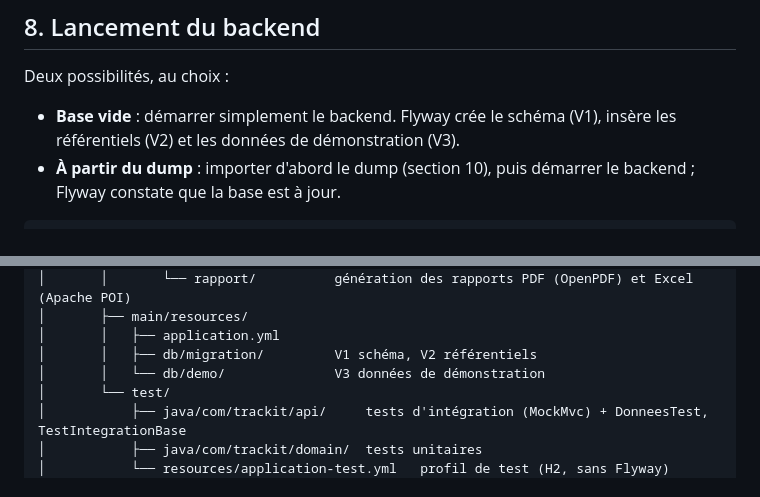
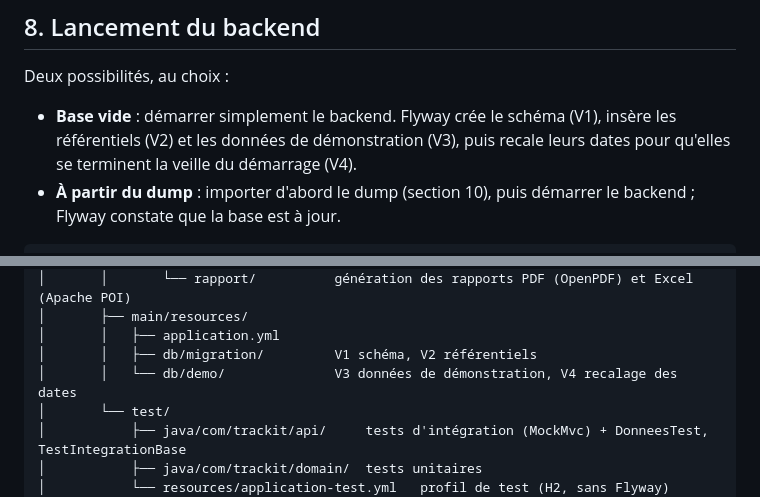
Before and after one commit to ERRAHMANI/TrackIT, a Markdown page: README.md, 2 parts joined by grey strips. Rendered like a GitHub page.

Commit message:
docs: migration V4 dans le README

```diff
--- a/README.md
+++ b/README.md
@@ -126,7 +126,8 @@ mvn clean package           # compile, exécute les 45 tests et produit le JAR
 Deux possibilités, au choix :
 
 - **Base vide** : démarrer simplement le backend. Flyway crée le schéma (V1), insère les
-  référentiels (V2) et les données de démonstration (V3).
+  référentiels (V2) et les données de démonstration (V3), puis recale leurs dates
+  pour qu'elles se terminent la veille du démarrage (V4).
 - **À partir du dump** : importer d'abord le dump (section 10), puis démarrer le backend ;
   Flyway constate que la base est à jour.
 
@@ -295,7 +296,7 @@ TrackIT/
 │       ├── main/resources/
 │       │   ├── application.yml
 │       │   ├── db/migration/         V1 schéma, V2 référentiels
-│       │   └── db/demo/              V3 données de démonstration
+│       │   └── db/demo/              V3 données de démonstration, V4 recalage des dates
 │       └── test/
 │           ├── java/com/trackit/api/     tests d'intégration (MockMvc) + DonneesTest, TestIntegrationBase
 │           ├── java/com/trackit/domain/  tests unitaires
```
